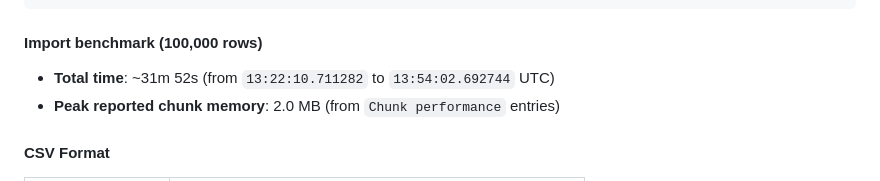
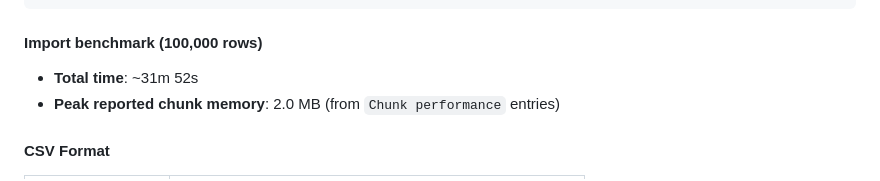
Before and after one commit to abdallahElsaed/delivery_app_task, a Markdown page: README.md, the part around the change. GitHub-like rendering.

```diff
--- a/README.md
+++ b/README.md
@@ -240,7 +240,7 @@ php artisan import:products products_test.json
 
 #### Import benchmark (100,000 rows)
 
-- **Total time**: ~31m 52s (from `13:22:10.711282` to `13:54:02.692744` UTC)
+- **Total time**: ~31m 52s
 - **Peak reported chunk memory**: 2.0 MB (from `Chunk performance` entries)
 
 #### CSV Format
```
